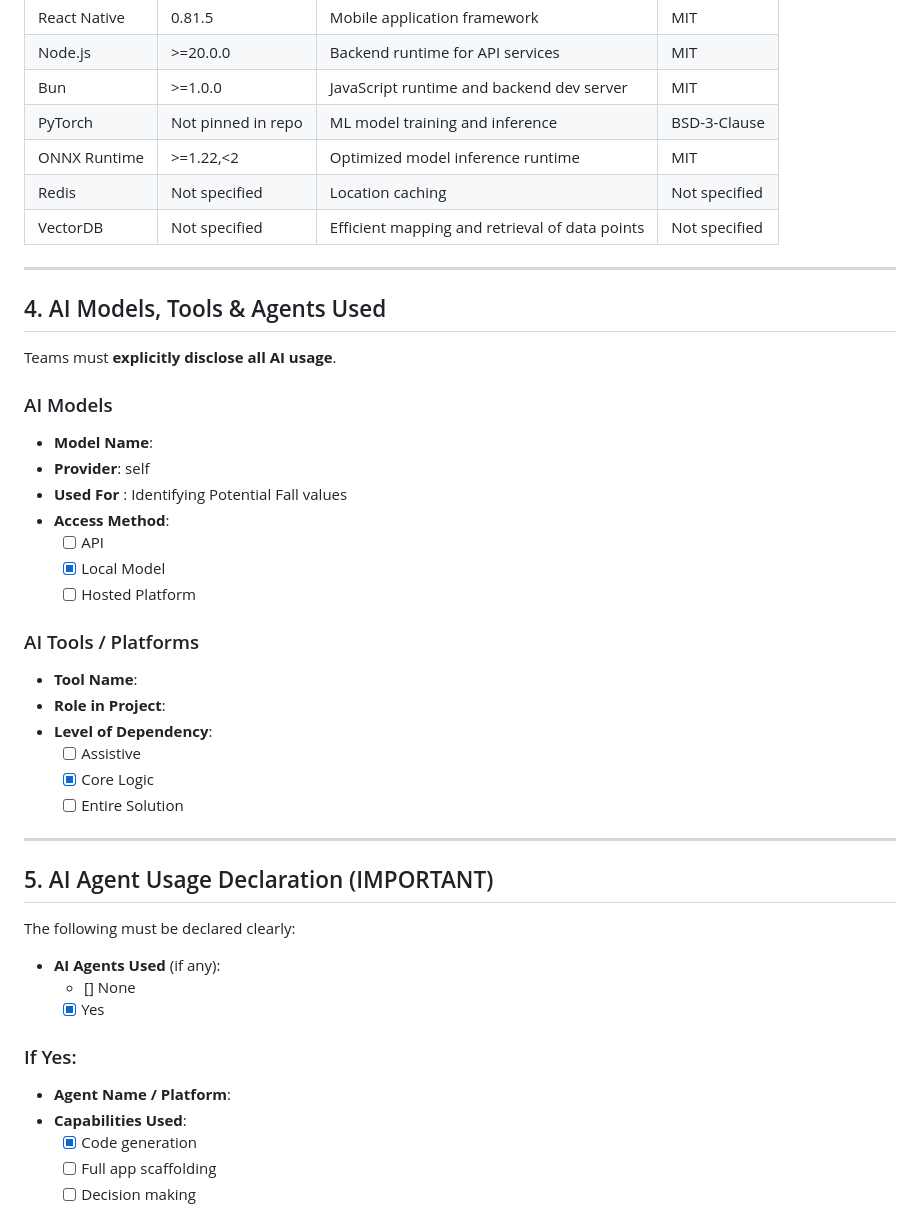
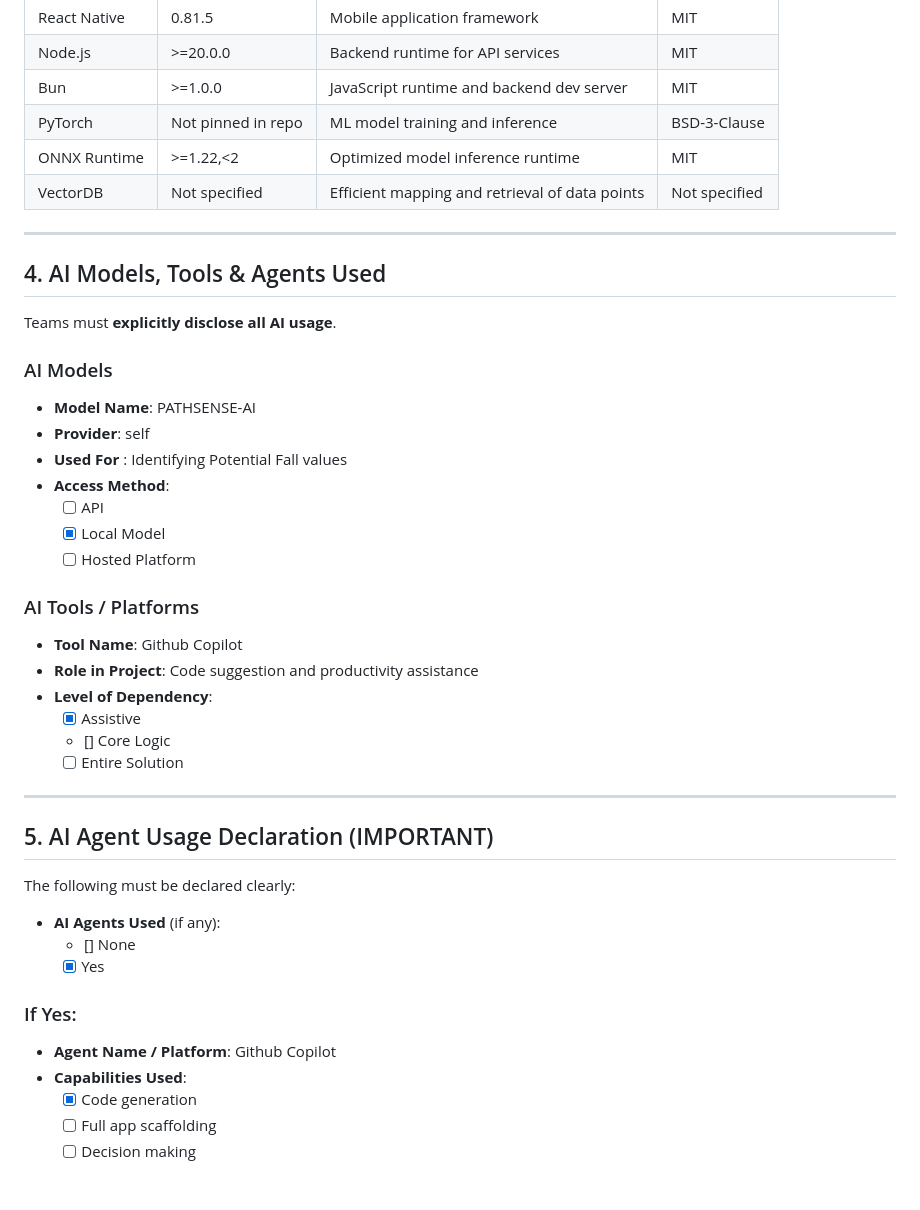
Before and after one commit to Adarsh-Chaubey03/PathSense-AI, a Markdown page: test.md, the part around the change. GitHub-like rendering; blank space fills up the shorter version.

```diff
--- a/test.md
+++ b/test.md
@@ -75,7 +75,6 @@ List **all major libraries, frameworks, and SDKs** used.
 | Bun | >=1.0.0 | JavaScript runtime and backend dev server | MIT |
 | PyTorch | Not pinned in repo | ML model training and inference | BSD-3-Clause |
 | ONNX Runtime | >=1.22,<2 | Optimized model inference runtime | MIT |
-| Redis | Not specified | Location caching | Not specified |
 | VectorDB | Not specified | Efficient mapping and retrieval of data points | Not specified |
 
 ---
@@ -86,7 +85,7 @@ Teams must **explicitly disclose all AI usage**.
 
 ### AI Models
 
-- **Model Name**:
+- **Model Name**: PATHSENSE-AI
 - **Provider**: self
 - **Used For** : Identifying Potential Fall values
 - **Access Method**:
@@ -96,11 +95,11 @@ Teams must **explicitly disclose all AI usage**.
 
 ### AI Tools / Platforms
 
-- **Tool Name**:
-- **Role in Project**:
+- **Tool Name**: Github Copilot
+- **Role in Project**: Code suggestion and productivity assistance
 - **Level of Dependency**:
-  - [ ] Assistive
-  - [x] Core Logic
+  - [X] Assistive
+  - [] Core Logic
   - [ ] Entire Solution
 
 ---
@@ -115,7 +114,7 @@ The following must be declared clearly:
 
 ### If Yes:
 
-- **Agent Name / Platform**:
+- **Agent Name / Platform**: Github Copilot
 - **Capabilities Used**:
   - [x] Code generation
   - [ ] Full app scaffolding
```
Also changed, not shown: README.md (+51 -1 lines).
